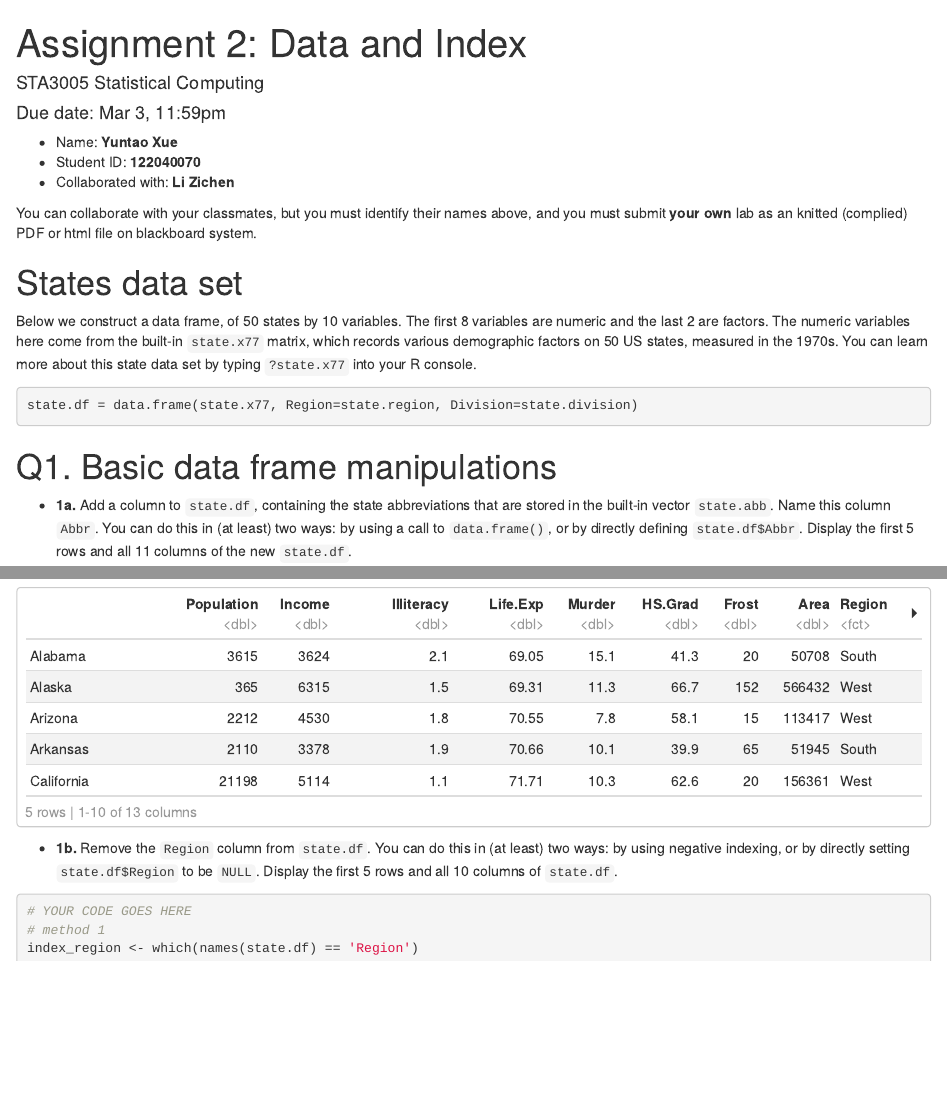
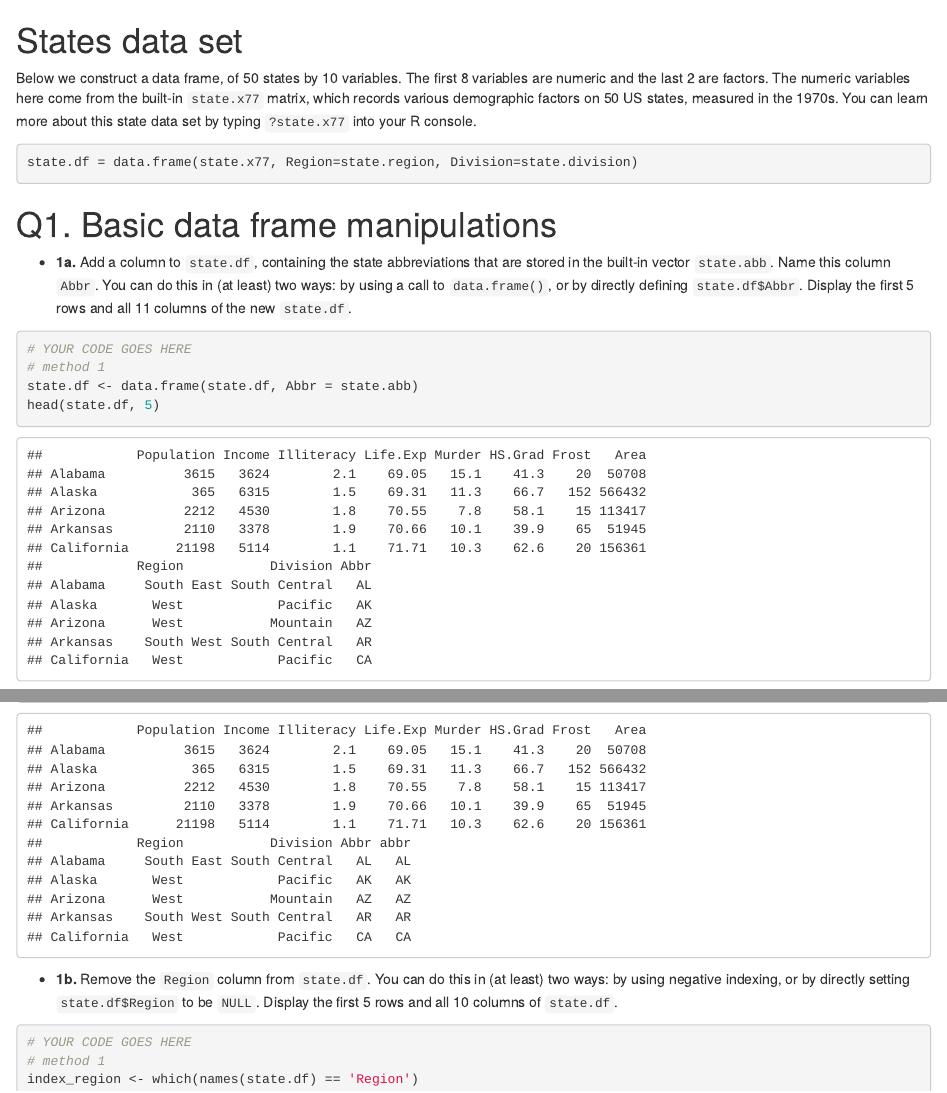
Before and after one commit to Ahtao2025/Ahtao2025, an R Markdown document (122040070_YuntaoXue_A2.Rmd): the page in a window 1100 px wide, from its top, and a second part further down, joined at a grey line. Rendered offline with R 4.5, knitr and Pandoc, with nearby package versions; some code elsewhere in the file could not run offline.

Commit message:
Update 122040070_YuntaoXue_A2.Rmd

````diff
--- a/122040070_YuntaoXue_A2.Rmd
+++ b/122040070_YuntaoXue_A2.Rmd
@@ -1,6 +0,0 @@
----
-title: 'Assignment 2: Data and Index'
-author: "STA3005 Statistical Computing"
-date: 'Due date: Mar 3, 11:59pm'
-output:
-  html_document:
@@ -12,12 +1,3 @@
-```{r, include=FALSE}
-knitr::opts_chunk$set(cache=TRUE, autodep=TRUE, cache.comments=TRUE)
-```
-
--   Name: **Yuntao Xue**
--   Student ID: **122040070**
--   Collaborated with: **Li Zichen**
-
-You can collaborate with your classmates, but you must identify their names above, and you must submit **your own** lab as an knitted (complied) PDF or html file on blackboard system.
 
 # States data set
 
````
Also changed, not shown: 122040070_YuntaoXue_A2.Rmd (5 more changed lines).
